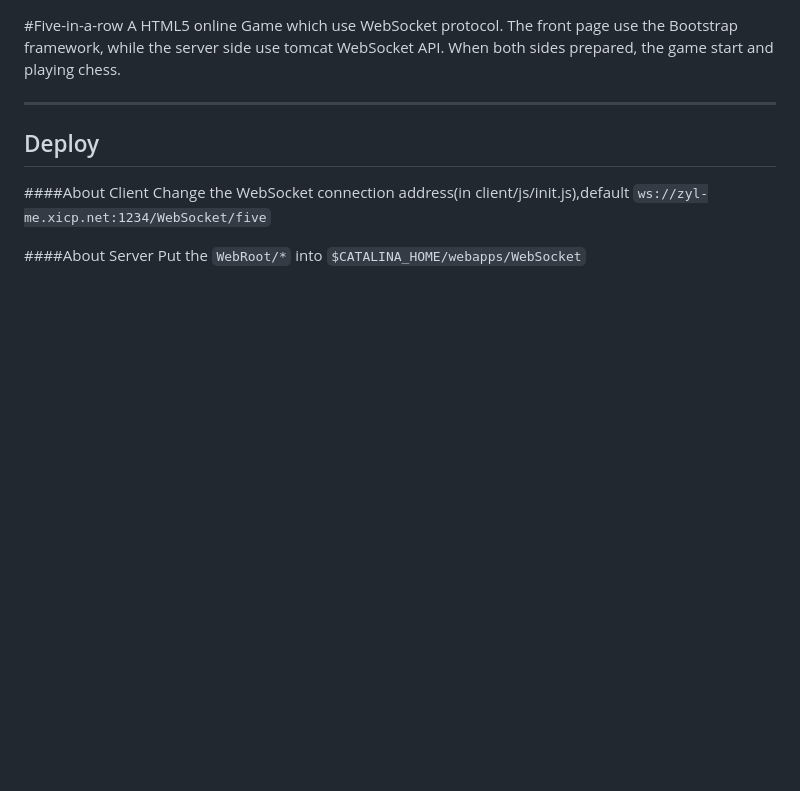
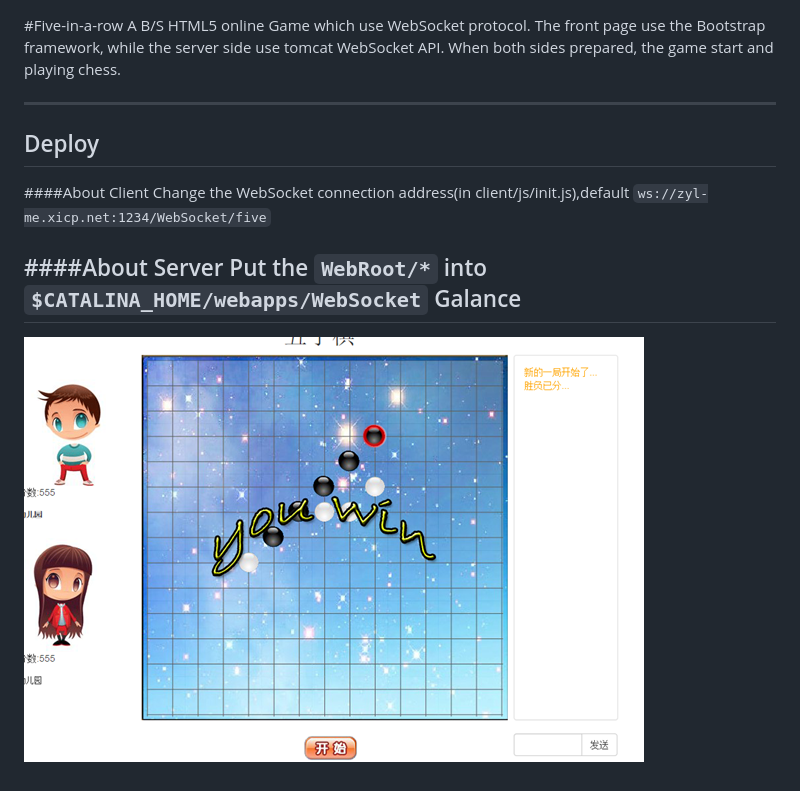
Before and after one commit to me10zyl/Websocket-Five-in-a-row, a Markdown page: README.md, the part around the change. Drawn GitHub-style; pictures changed too: img.png (added); blank space fills up the shorter version.

```diff
--- a/README.md
+++ b/README.md
@@ -1,5 +1,5 @@
 #Five-in-a-row
-A HTML5 online Game which use WebSocket protocol. The front page use the Bootstrap framework, while the server side use tomcat WebSocket API. When both sides prepared, the game start and playing chess.
+A B/S HTML5 online Game which use WebSocket protocol. The front page use the Bootstrap framework, while the server side use tomcat WebSocket API. When both sides prepared, the game start and playing chess.
 
 -----
 Deploy
@@ -9,3 +9,6 @@ Change the WebSocket connection address(in client/js/init.js),default `ws://zyl-
 
 ####About Server
 Put the `WebRoot/*` into `$CATALINA_HOME/webapps/WebSocket`
+Galance
+---
+![no img here](img.png "win")
```
